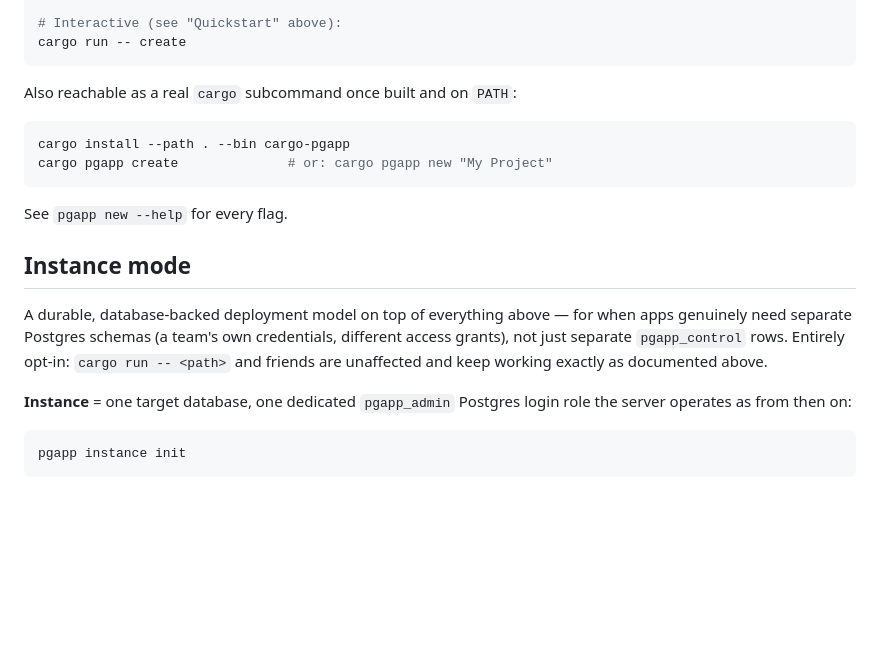
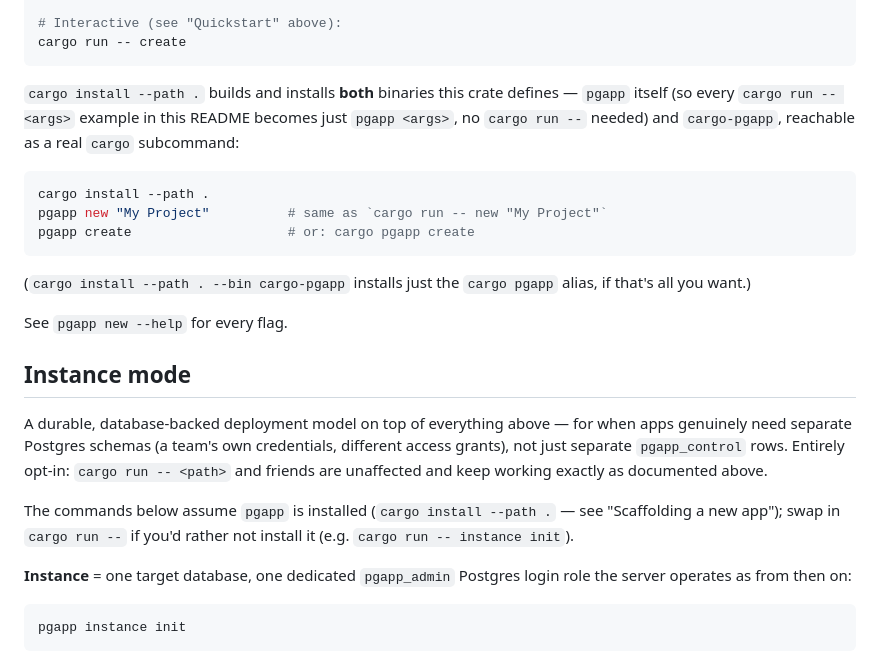
Before and after one commit to aadishajay/pgapp, a Markdown page: README.md, the part around the change. Drawn GitHub-style; blank space fills up the shorter version.

Commit message:
Document installing the pgapp binary itself, not just cargo-pgapp
cargo install --path . was only ever documented for the cargo-pgapp
subcommand alias; it actually installs the pgapp binary too (Cargo.toml
already names the package/default-run "pgapp"). Verified: built,
installed, and ran a full instance init/workspace create/destroy cycle
with the standalone `pgapp` binary directly, no `cargo run --` needed.

Co-Authored-By: Claude Sonnet 5 <noreply@anthropic.com>
Claude-Session: https://claude.ai/code/session_01MqBRmed8nKJa9tnW1Z4Z61

````diff
--- a/README.md
+++ b/README.md
@@ -721,12 +721,19 @@ cargo run -- new Inventory --dir --theme vivid    # a directory scaffold instead
 cargo run -- create
 ```
 
-Also reachable as a real `cargo` subcommand once built and on `PATH`:
+`cargo install --path .` builds and installs **both** binaries this
+crate defines — `pgapp` itself (so every `cargo run -- <args>` example
+in this README becomes just `pgapp <args>`, no `cargo run --` needed)
+and `cargo-pgapp`, reachable as a real `cargo` subcommand:
 
 ```bash
-cargo install --path . --bin cargo-pgapp
-cargo pgapp create              # or: cargo pgapp new "My Project"
+cargo install --path .
+pgapp new "My Project"          # same as `cargo run -- new "My Project"`
+pgapp create                    # or: cargo pgapp create
 ```
+
+(`cargo install --path . --bin cargo-pgapp` installs just the `cargo
+pgapp` alias, if that's all you want.)
 
 See `pgapp new --help` for every flag.
 
@@ -737,6 +744,10 @@ above — for when apps genuinely need separate Postgres schemas (a
 team's own credentials, different access grants), not just separate
 `pgapp_control` rows. Entirely opt-in: `cargo run -- <path>` and
 friends are unaffected and keep working exactly as documented above.
+
+The commands below assume `pgapp` is installed (`cargo install --path
+.` — see "Scaffolding a new app"); swap in `cargo run --` if you'd
+rather not install it (e.g. `cargo run -- instance init`).
 
 **Instance** = one target database, one dedicated `pgapp_admin`
 Postgres login role the server operates as from then on:
````
